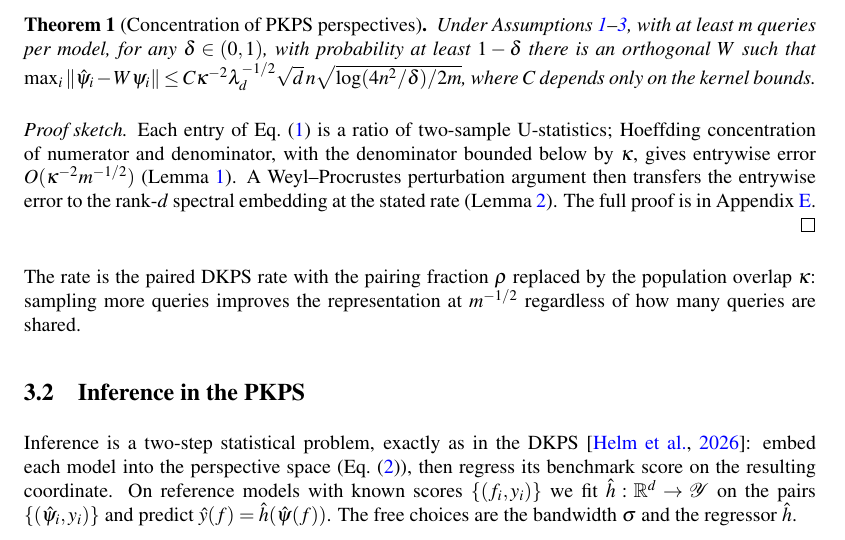
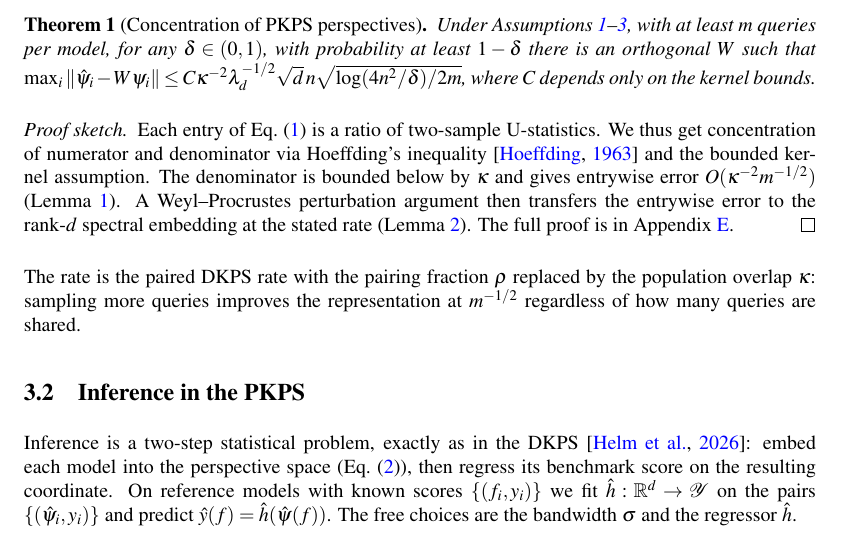
Before and after one commit to jataware/dkps, a LaTeX paper (paper/main.tex): part of page 5 of 20, cut so that both start at the same text. Compiled offline with pdfLaTeX.

Commit message:
pkps paper: theorem 1 proof sketch per user (Hoeffding cite resolved)
Co-Authored-By: Claude Fable 5 <noreply@anthropic.com>
Claude-Session: https://claude.ai/code/session_019VkDoLFnBiHFuUR33BoaNY

```diff
--- a/paper/main.tex
+++ b/paper/main.tex
@@ -319,9 +319,11 @@ C\kappa^{-2}\lambda_d^{-1/2}\sqrt{d}\,n\sqrt{\log(4n^2/\delta)/2m}$,
 where $C$ depends only on the kernel bounds.
 \end{theorem}
 \begin{proof}[Proof sketch]
-Each entry of Eq.~\eqref{eq:A} is a ratio of two-sample U-statistics; Hoeffding
-concentration of numerator and denominator, with the denominator bounded below by
-$\kappa$, gives entrywise error $O(\kappa^{-2}m^{-1/2})$ (Lemma~\ref{lem:conc}).
+Each entry of Eq.~\eqref{eq:A} is a ratio of two-sample U-statistics.
+We thus get concentration of numerator and denominator via Hoeffding's inequality
+\citep{hoeffding1963} and the bounded kernel assumption.
+The denominator is bounded below by $\kappa$ and gives entrywise error
+$O(\kappa^{-2}m^{-1/2})$ (Lemma~\ref{lem:conc}).
 A Weyl--Procrustes perturbation argument then transfers the entrywise error to the
 rank-$d$ spectral embedding at the stated rate (Lemma~\ref{lem:pert}). The full
 proof is in Appendix~\ref{app:proof}.
```
Also changed, not shown: paper/main.pdf.
